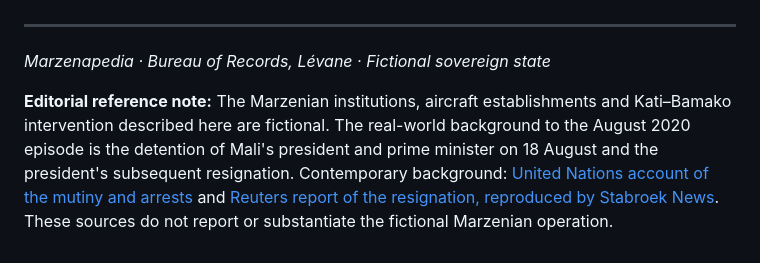
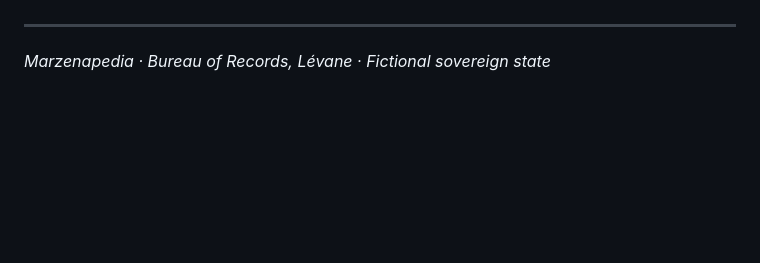
Before and after one commit to helpimnotdmv/Marzenapedia, a Markdown page: articles/arme-de-lair-et-de-lespace.md, the part around the change. GitHub-like rendering; blank space fills up the shorter version.

Commit message:
Update editorial note in arme-de-lair-et-de-lespace.md
Removed editorial reference note about the fictional context of the Marzenian institutions and operations.

```diff
--- a/articles/arme-de-lair-et-de-lespace.md
+++ b/articles/arme-de-lair-et-de-lespace.md
@@ -512,5 +512,3 @@ Finally, the service must balance mainland readiness with Canary and overseas co
 ---
 
 *Marzenapedia · Bureau of Records, Lévane · Fictional sovereign state*
-
-**Editorial reference note:** The Marzenian institutions, aircraft establishments and Kati–Bamako intervention described here are fictional. The real-world background to the August 2020 episode is the detention of Mali's president and prime minister on 18 August and the president's subsequent resignation. Contemporary background: [United Nations account of the mutiny and arrests](https://peacekeeping.un.org/fr/dpo/actualites/mali-lonu-condamne-la-mutinerie-et-larrestation-du-president-ibrahim-boubacar-keita) and [Reuters report of the resignation, reproduced by Stabroek News](https://www.stabroeknews.com/2020/08/19/news/world/mali-president-resigns-after-detention-by-military-deepening-crisis/). These sources do not report or substantiate the fictional Marzenian operation.
```
